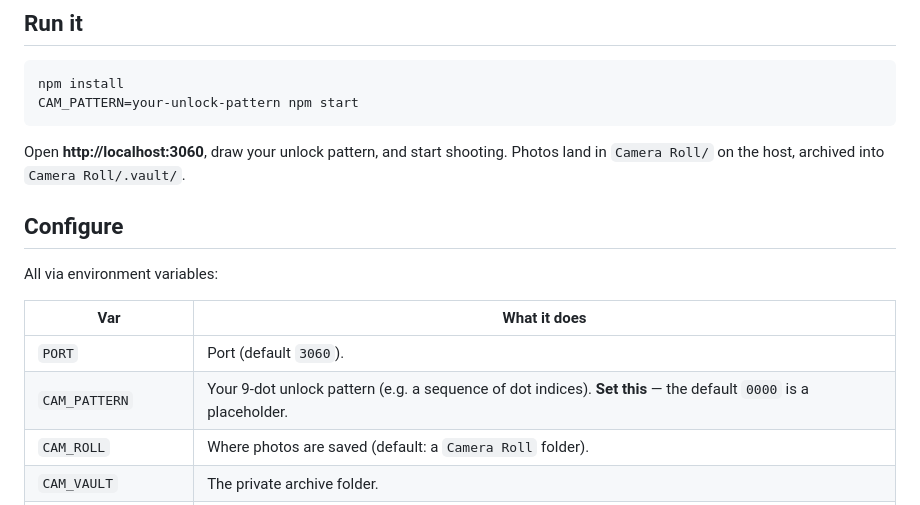
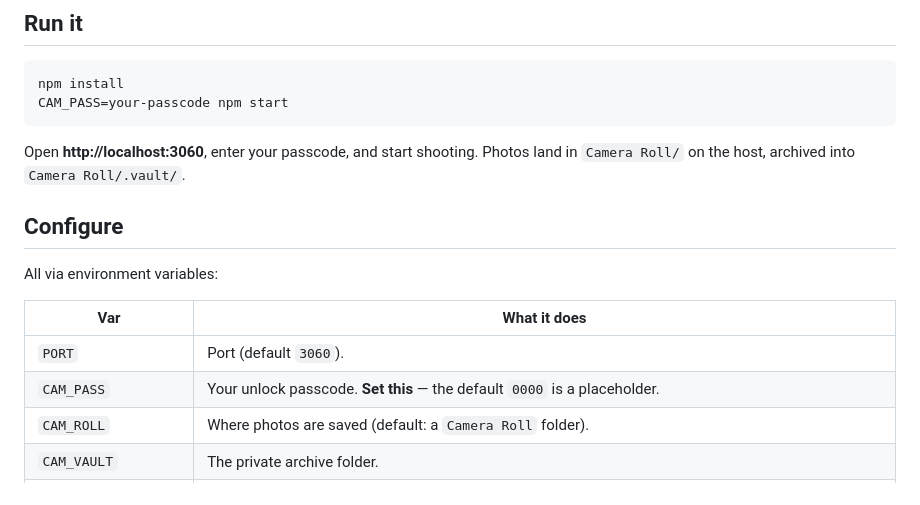
Before and after one commit to Nabubito/sona, a Markdown page: apps/attic/README.md, the part around the change. Rendered like a GitHub page.

````diff
--- a/apps/attic/README.md
+++ b/apps/attic/README.md
@@ -10,10 +10,10 @@ Part of [Sona](../..). One dependency (`express`). No native image libraries —
 
 ```bash
 npm install
-CAM_PATTERN=your-unlock-pattern npm start
+CAM_PASS=your-passcode npm start
 ```
 
-Open **http://localhost:3060**, draw your unlock pattern, and start shooting. Photos land in `Camera Roll/` on the host, archived into `Camera Roll/.vault/`.
+Open **http://localhost:3060**, enter your passcode, and start shooting. Photos land in `Camera Roll/` on the host, archived into `Camera Roll/.vault/`.
 
 ## Configure
 
@@ -22,7 +22,7 @@ All via environment variables:
 | Var | What it does |
 |---|---|
 | `PORT` | Port (default `3060`). |
-| `CAM_PATTERN` | Your 9-dot unlock pattern (e.g. a sequence of dot indices). **Set this** — the default `0000` is a placeholder. |
+| `CAM_PASS` | Your unlock passcode. **Set this** — the default `0000` is a placeholder. |
 | `CAM_ROLL` | Where photos are saved (default: a `Camera Roll` folder). |
 | `CAM_VAULT` | The private archive folder. |
 | `CAM_RCLONE_REMOTE` | Optional: an [rclone](https://rclone.org) remote for off-site backup. **Off by default — nothing leaves your machine unless you set this.** |
````
Also changed, not shown: README.md (+10 -1 lines), docs/img/attic-gate.png (added), docs/img/reel-gate.png (added), 3 other files.
